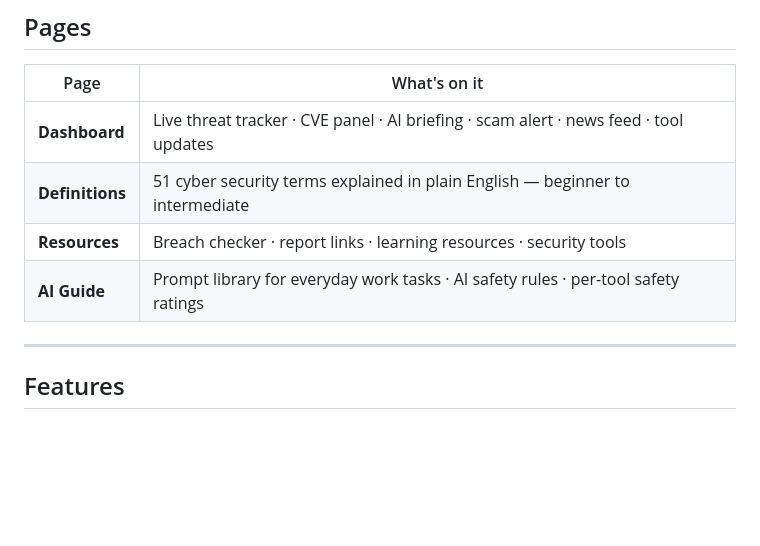
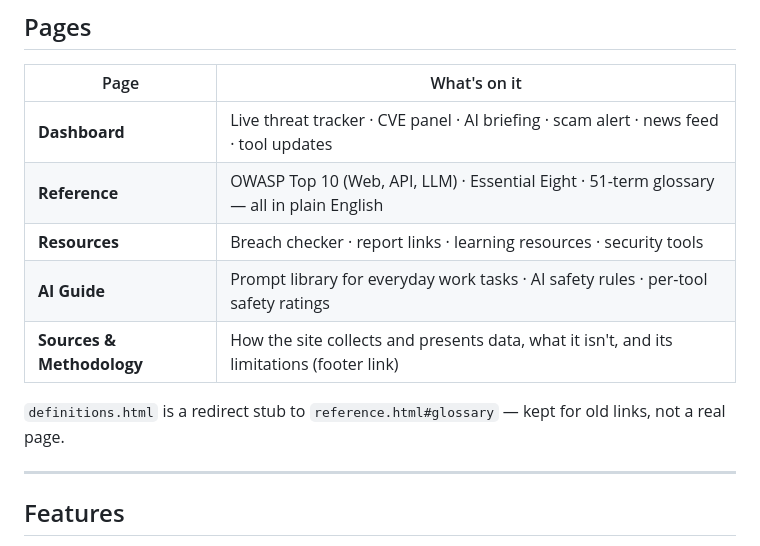
Before and after one commit to boenwip/cyber-dashboard, a Markdown page: docs/README.md, the part around one of its changes. Rendered like a GitHub page; blank space fills up the shorter version.

```diff
--- a/docs/README.md
+++ b/docs/README.md
@@ -15,9 +15,12 @@ PseudoSec is a cyber security dashboard built for Australians — whether you're
 | Page | What's on it |
 |---|---|
 | **Dashboard** | Live threat tracker · CVE panel · AI briefing · scam alert · news feed · tool updates |
-| **Definitions** | 51 cyber security terms explained in plain English — beginner to intermediate |
+| **Reference** | OWASP Top 10 (Web, API, LLM) · Essential Eight · 51-term glossary — all in plain English |
 | **Resources** | Breach checker · report links · learning resources · security tools |
 | **AI Guide** | Prompt library for everyday work tasks · AI safety rules · per-tool safety ratings |
+| **Sources & Methodology** | How the site collects and presents data, what it isn't, and its limitations (footer link) |
+
+`definitions.html` is a redirect stub to `reference.html#glossary` — kept for old links, not a real page.
 
 ---
 
```
Also changed, not shown: other parts of docs/README.md (+27 -17 lines), docs/CHANGELOG.md (+5 -5 lines).
